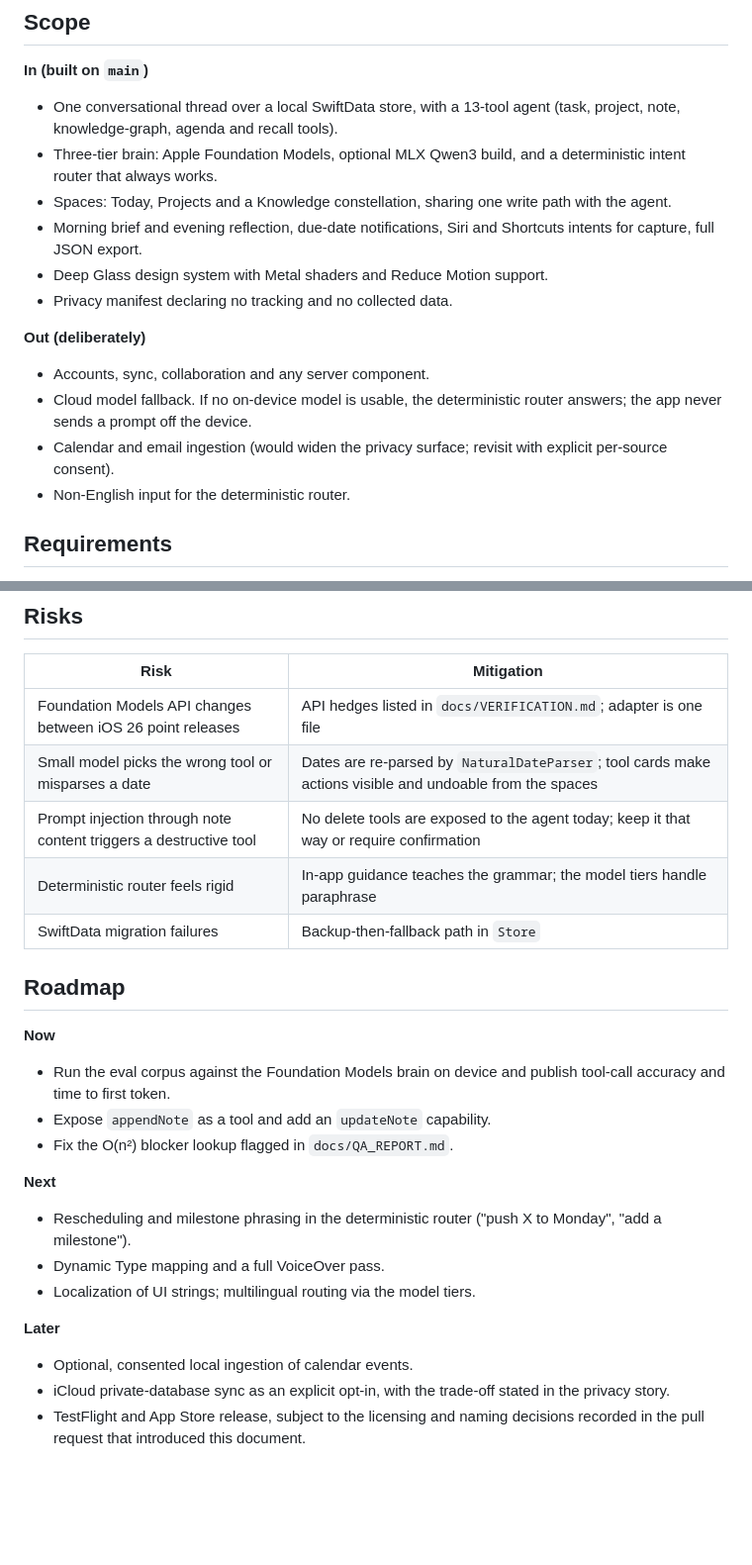
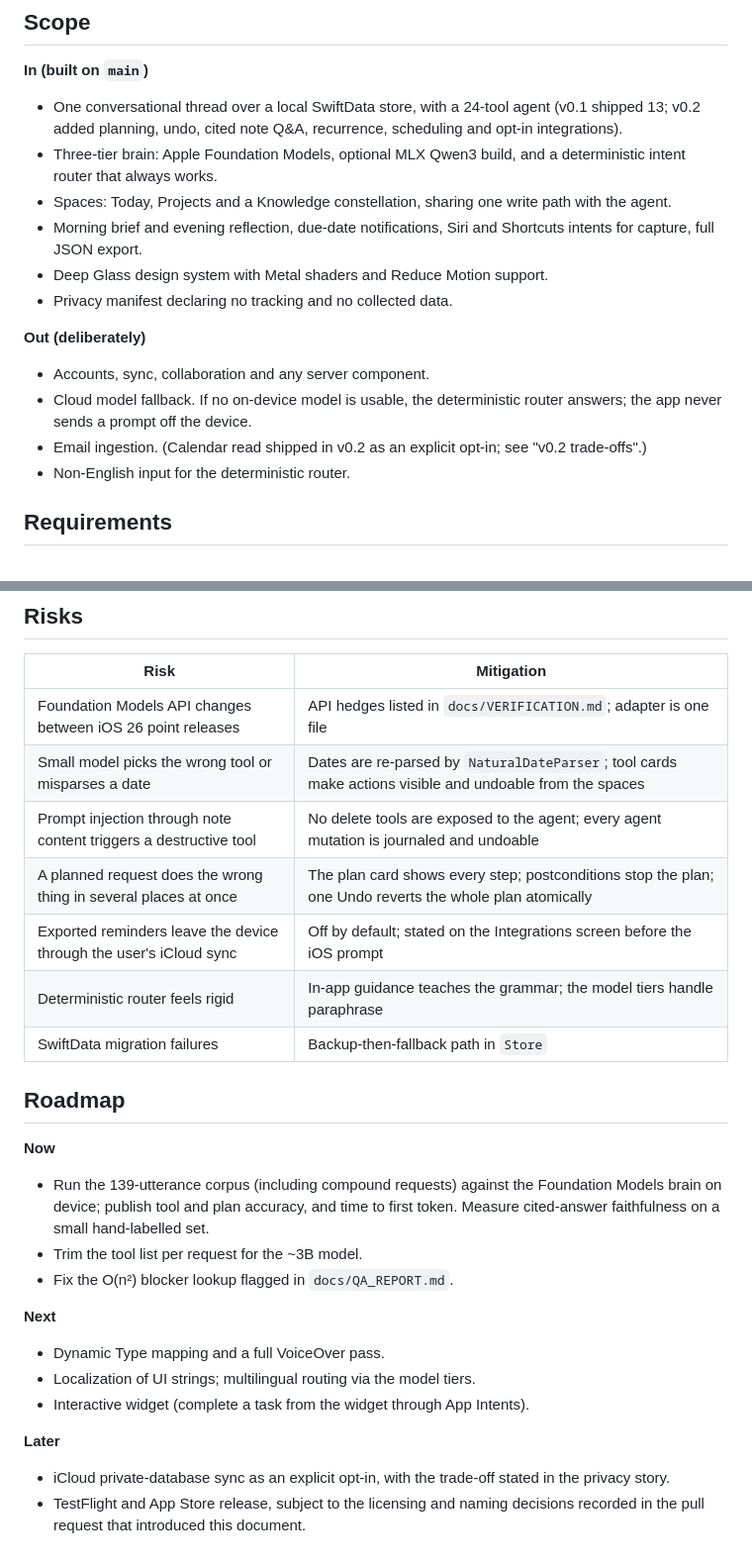
Before and after one commit to seanmcrae/pocketbrains-app, a Markdown page: docs/PRODUCT.md, 2 parts joined by grey strips. Shown at 99% size. GitHub-like rendering; blank space fills up the shorter version.

Commit message:
PRODUCT: v0.2 scope, metrics from CI, trade-offs incl. EventKit privacy

```diff
--- a/docs/PRODUCT.md
+++ b/docs/PRODUCT.md
@@ -53,8 +120,9 @@ material to a chatbot.
 
 **In (built on `main`)**
 
-- One conversational thread over a local SwiftData store, with a 13-tool
-  agent (task, project, note, knowledge-graph, agenda and recall tools).
+- One conversational thread over a local SwiftData store, with a 24-tool
+  agent (v0.1 shipped 13; v0.2 added planning, undo, cited note Q&A,
+  recurrence, scheduling and opt-in integrations).
 - Three-tier brain: Apple Foundation Models, optional MLX Qwen3 build, and
   a deterministic intent router that always works.
 - Spaces: Today, Projects and a Knowledge constellation, sharing one write
@@ -69,8 +137,8 @@ material to a chatbot.
 - Accounts, sync, collaboration and any server component.
 - Cloud model fallback. If no on-device model is usable, the deterministic
   router answers; the app never sends a prompt off the device.
-- Calendar and email ingestion (would widen the privacy surface; revisit
-  with explicit per-source consent).
+- Email ingestion. (Calendar read shipped in v0.2 as an explicit opt-in;
+  see "v0.2 trade-offs".)
 - Non-English input for the deterministic router.
 
 ## Requirements
@@ -136,7 +204,9 @@ phrase a short reply) while deterministic code does the data work.
 |---|---|
 | Foundation Models API changes between iOS 26 point releases | API hedges listed in `docs/VERIFICATION.md`; adapter is one file |
 | Small model picks the wrong tool or misparses a date | Dates are re-parsed by `NaturalDateParser`; tool cards make actions visible and undoable from the spaces |
-| Prompt injection through note content triggers a destructive tool | No delete tools are exposed to the agent today; keep it that way or require confirmation |
+| Prompt injection through note content triggers a destructive tool | No delete tools are exposed to the agent; every agent mutation is journaled and undoable |
+| A planned request does the wrong thing in several places at once | The plan card shows every step; postconditions stop the plan; one Undo reverts the whole plan atomically |
+| Exported reminders leave the device through the user's iCloud sync | Off by default; stated on the Integrations screen before the iOS prompt |
 | Deterministic router feels rigid | In-app guidance teaches the grammar; the model tiers handle paraphrase |
 | SwiftData migration failures | Backup-then-fallback path in `Store` |
 
@@ -144,21 +214,21 @@ phrase a short reply) while deterministic code does the data work.
 
 **Now**
 
-- Run the eval corpus against the Foundation Models brain on device and
-  publish tool-call accuracy and time to first token.
-- Expose `appendNote` as a tool and add an `updateNote` capability.
+- Run the 139-utterance corpus (including compound requests) against the
+  Foundation Models brain on device; publish tool and plan accuracy, and
+  time to first token. Measure cited-answer faithfulness on a small
+  hand-labelled set.
+- Trim the tool list per request for the ~3B model.
 - Fix the O(n²) blocker lookup flagged in `docs/QA_REPORT.md`.
 
 **Next**
 
-- Rescheduling and milestone phrasing in the deterministic router
-  ("push X to Monday", "add a milestone").
 - Dynamic Type mapping and a full VoiceOver pass.
 - Localization of UI strings; multilingual routing via the model tiers.
+- Interactive widget (complete a task from the widget through App Intents).
 
 **Later**
 
-- Optional, consented local ingestion of calendar events.
 - iCloud private-database sync as an explicit opt-in, with the trade-off
   stated in the privacy story.
 - TestFlight and App Store release, subject to the licensing and naming
```
Also changed, not shown: other parts of docs/PRODUCT.md (+67 -0 lines).
